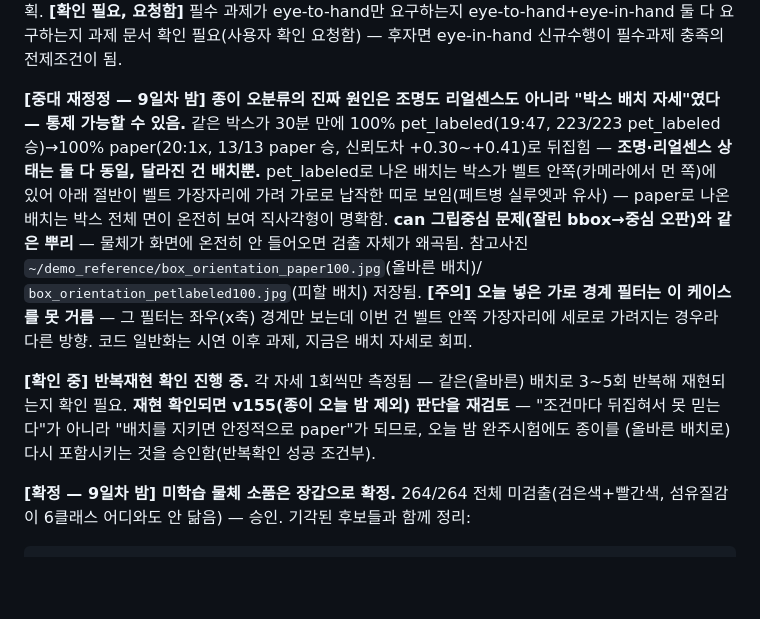
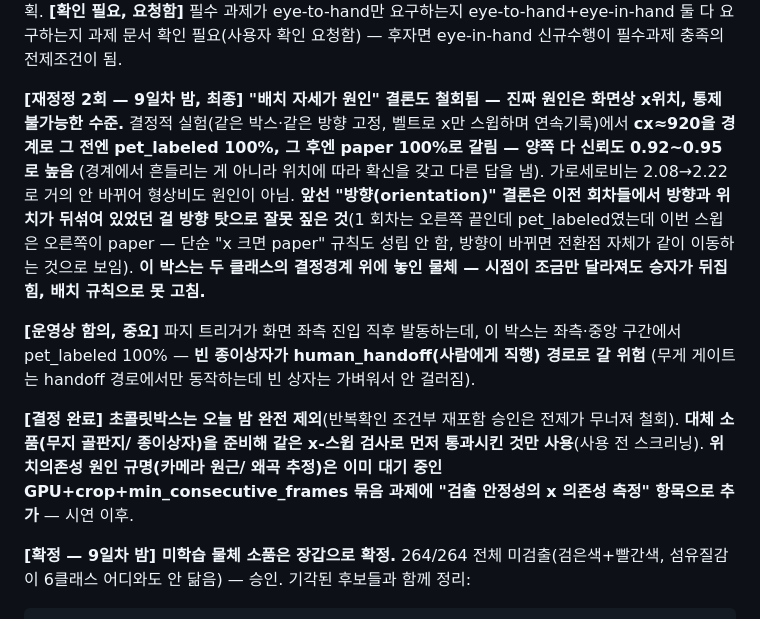
Before and after one commit to Taegyu-Lee1117/Rocycle, a Markdown page: docs/CLAUDE.md, the part around the change. Drawn GitHub-style; blank space fills up the shorter version.

Commit message:
docs: 종이오분류 원인 2차 재정정 - 배치자세 아니라 x위치, 초콜릿박스 최종제외
x-스윕 결정실험으로 방향/위치가 뒤섞여있었음을 분리, cx~920
경계로 두 클래스 사이 결정경계 위에 놓인 물체임을 확인(양쪽
신뢰도 0.92~0.95로 확신에 찬 flip). 배치규칙으로 못 고침 -
초콜릿박스 오늘밤 완전제외로 확정(v161의 조건부 재포함 승인
철회). 대체소품은 x-스윕 사전스크리닝 통과한 것만 사용. 원인
규명은 GPU/crop 묶음 과제에 추가.

Co-Authored-By: Claude Sonnet 5 <noreply@anthropic.com>
Claude-Session: https://claude.ai/code/session_01DG8E3XHkQ4vyzvN8KWVVmh

```diff
--- a/docs/CLAUDE.md
+++ b/docs/CLAUDE.md
@@ -803,30 +803,34 @@ eye-to-hand만 요구하는지 eye-to-hand+eye-in-hand 둘 다
 요구하는지 과제 문서 확인 필요(사용자 확인 요청함) — 후자면
 eye-in-hand 신규수행이 필수과제 충족의 전제조건이 됨.
 
-**[중대 재정정 — 9일차 밤] 종이 오분류의 진짜 원인은 조명도
-리얼센스도 아니라 "박스 배치 자세"였다 — 통제 가능할 수
-있음.** 같은 박스가 30분 만에 100% pet_labeled(19:47, 223/223
-pet_labeled 승)→100% paper(20:1x, 13/13 paper 승, 신뢰도차
-+0.30~+0.41)로 뒤집힘 — **조명·리얼센스 상태는 둘 다 동일,
-달라진 건 배치뿐.** pet_labeled로 나온 배치는 박스가 벨트
-안쪽(카메라에서 먼 쪽)에 있어 아래 절반이 벨트 가장자리에
-가려 가로로 납작한 띠로 보임(페트병 실루엣과 유사) — paper로
-나온 배치는 박스 전체 면이 온전히 보여 직사각형이 명확함.
-**can 그립중심 문제(잘린 bbox→중심 오판)와 같은 뿌리** — 물체가
-화면에 온전히 안 들어오면 검출 자체가 왜곡됨. 참고사진
-`~/demo_reference/box_orientation_paper100.jpg`(올바른 배치)/
-`box_orientation_petlabeled100.jpg`(피할 배치) 저장됨. **[주의]
-오늘 넣은 가로 경계 필터는 이 케이스를 못 거름** — 그 필터는
-좌우(x축) 경계만 보는데 이번 건 벨트 안쪽 가장자리에 세로로
-가려지는 경우라 다른 방향. 코드 일반화는 시연 이후 과제,
-지금은 배치 자세로 회피.
+**[재정정 2회 — 9일차 밤, 최종] "배치 자세가 원인" 결론도
+철회됨 — 진짜 원인은 화면상 x위치, 통제 불가능한 수준.**
+결정적 실험(같은 박스·같은 방향 고정, 벨트로 x만 스윕하며
+연속기록)에서 **cx≈920을 경계로 그 전엔 pet_labeled 100%, 그
+후엔 paper 100%로 갈림 — 양쪽 다 신뢰도 0.92~0.95로 높음**
+(경계에서 흔들리는 게 아니라 위치에 따라 확신을 갖고 다른
+답을 냄). 가로세로비는 2.08→2.22로 거의 안 바뀌어 형상비도
+원인이 아님. **앞선 "방향(orientation)" 결론은 이전 회차들에서
+방향과 위치가 뒤섞여 있었던 걸 방향 탓으로 잘못 짚은 것**(1
+회차는 오른쪽 끝인데 pet_labeled였는데 이번 스윕은 오른쪽이
+paper — 단순 "x 크면 paper" 규칙도 성립 안 함, 방향이 바뀌면
+전환점 자체가 같이 이동하는 것으로 보임). **이 박스는 두
+클래스의 결정경계 위에 놓인 물체 — 시점이 조금만 달라져도
+승자가 뒤집힘, 배치 규칙으로 못 고침.**
 
-**[확인 중] 반복재현 확인 진행 중.** 각 자세 1회씩만 측정됨 —
-같은(올바른) 배치로 3~5회 반복해 재현되는지 확인 필요. **재현
-확인되면 v155(종이 오늘 밤 제외) 판단을 재검토** — "조건마다
-뒤집혀서 못 믿는다"가 아니라 "배치를 지키면 안정적으로
-paper"가 되므로, 오늘 밤 완주시험에도 종이를 (올바른 배치로)
-다시 포함시키는 것을 승인함(반복확인 성공 조건부).
+**[운영상 함의, 중요]** 파지 트리거가 화면 좌측 진입 직후
+발동하는데, 이 박스는 좌측·중앙 구간에서 pet_labeled 100% —
+**빈 종이상자가 human_handoff(사람에게 직행) 경로로 갈 위험**
+(무게 게이트는 handoff 경로에서만 동작하는데 빈 상자는 가벼워서
+안 걸러짐).
+
+**[결정 완료] 초콜릿박스는 오늘 밤 완전 제외**(반복확인 조건부
+재포함 승인은 전제가 무너져 철회). **대체 소품(무지 골판지/
+종이상자)을 준비해 같은 x-스윕 검사로 먼저 통과시킨 것만
+사용**(사용 전 스크리닝). **위치의존성 원인 규명(카메라 원근/
+왜곡 추정)은 이미 대기 중인 GPU+crop+min_consecutive_frames
+묶음 과제에 "검출 안정성의 x 의존성 측정" 항목으로 추가** —
+시연 이후.
 
 **[확정 — 9일차 밤] 미학습 물체 소품은 장갑으로 확정.** 264/264
 전체 미검출(검은색+빨간색, 섬유질감이 6클래스 어디와도 안
```
